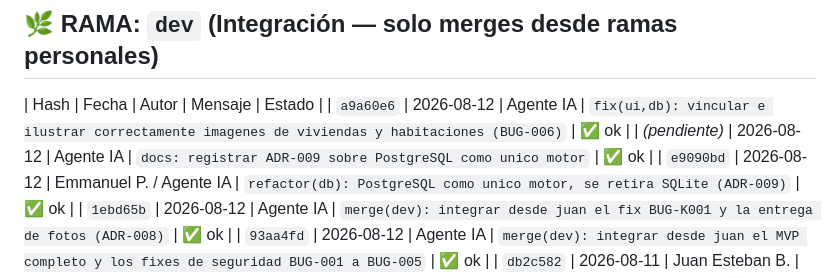
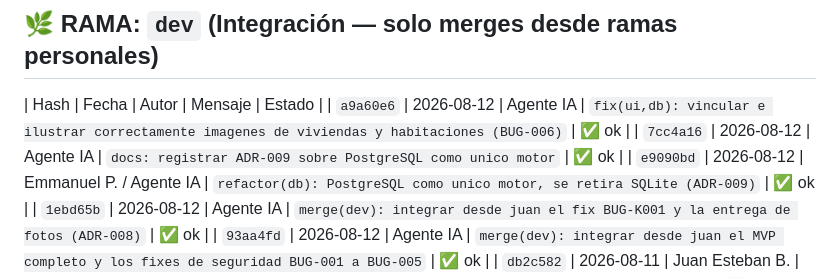
Before and after one commit to jues-web/Alojamiento-por-terremoto-en-Colombia, a Markdown page: docs/COMMITS.md, the part around the change. GitHub-like rendering.

Commit message:
docs(commits): actualizar hash de ADR-009 en COMMITS.md

```diff
--- a/docs/COMMITS.md
+++ b/docs/COMMITS.md
@@ -31,7 +31,7 @@
 
 | Hash | Fecha | Autor | Mensaje | Estado |
 | `a9a60e6` | 2026-08-12 | Agente IA | `fix(ui,db): vincular e ilustrar correctamente imagenes de viviendas y habitaciones (BUG-006)` | ✅ ok |
-| *(pendiente)* | 2026-08-12 | Agente IA | `docs: registrar ADR-009 sobre PostgreSQL como unico motor` | ✅ ok |
+| `7cc4a16` | 2026-08-12 | Agente IA | `docs: registrar ADR-009 sobre PostgreSQL como unico motor` | ✅ ok |
 | `e9090bd` | 2026-08-12 | Emmanuel P. / Agente IA | `refactor(db): PostgreSQL como unico motor, se retira SQLite (ADR-009)` | ✅ ok |
 | `1ebd65b` | 2026-08-12 | Agente IA | `merge(dev): integrar desde juan el fix BUG-K001 y la entrega de fotos (ADR-008)` | ✅ ok |
 | `93aa4fd` | 2026-08-12 | Agente IA | `merge(dev): integrar desde juan el MVP completo y los fixes de seguridad BUG-001 a BUG-005` | ✅ ok |
```
